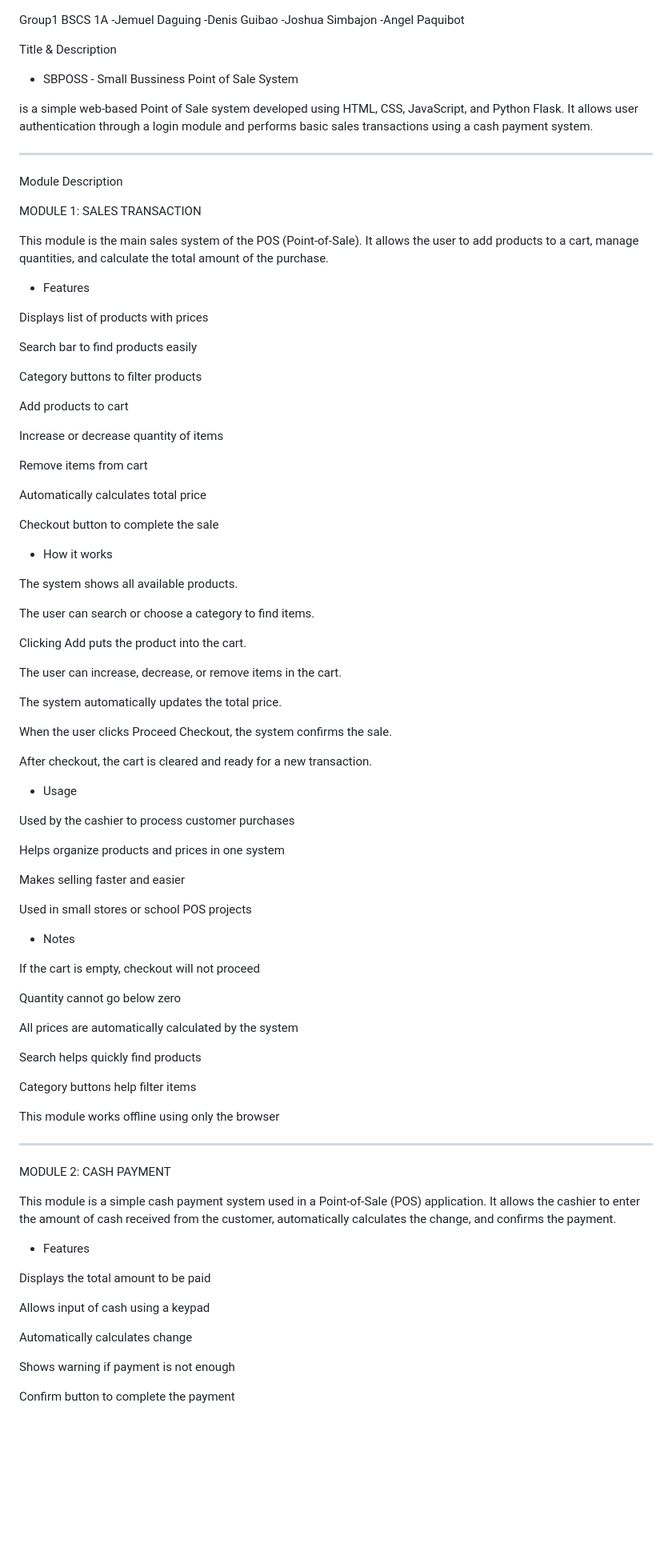
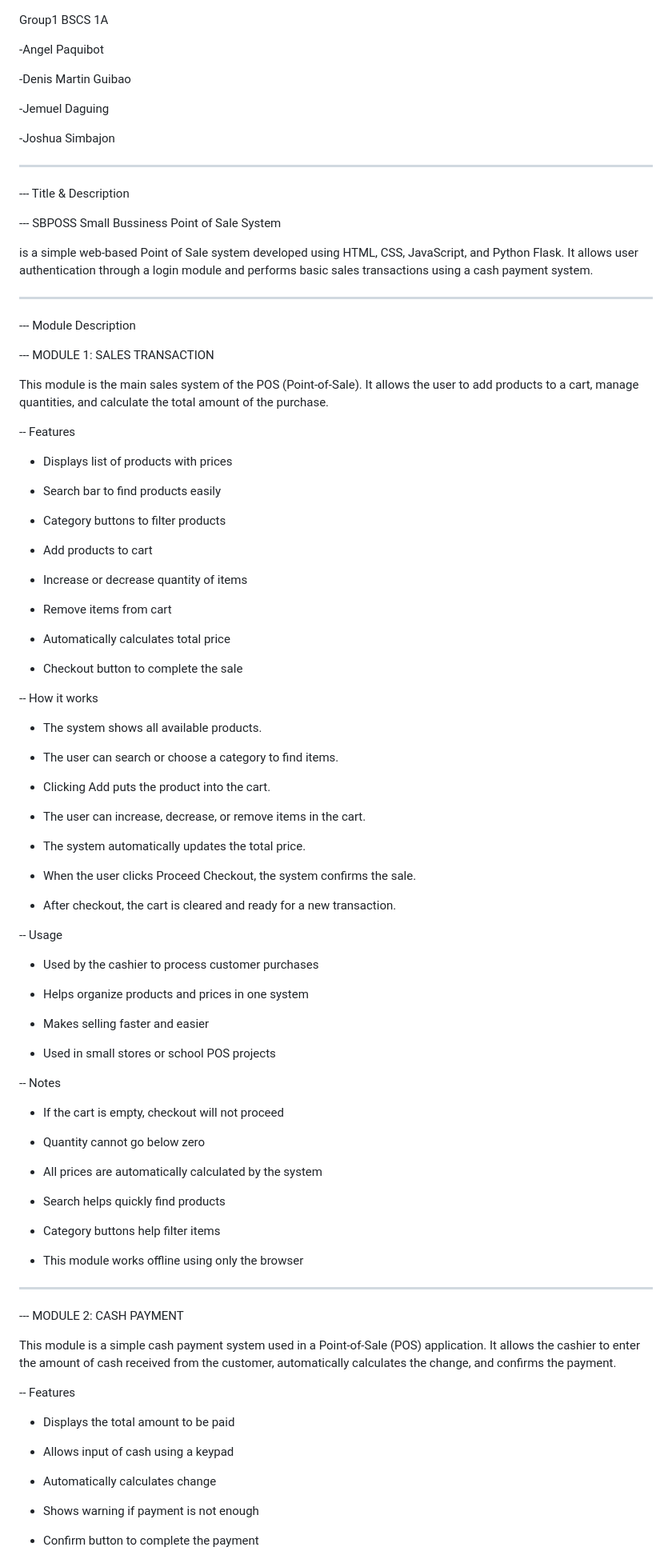
Before and after one commit to jemueldaguing553/POS.Group1, a Markdown page: README.md, the part around one of its changes. Shown at 80% size. GitHub-like rendering; blank space fills up the shorter version.

Commit message:
Refine README formatting and module descriptions
Updated formatting and corrected module headings in README.

```diff
--- a/README.md
+++ b/README.md
@@ -1,99 +1,103 @@
 Group1 BSCS 1A
--Jemuel Daguing
--Denis Guibao
--Joshua Simbajon
+
 -Angel Paquibot
 
+-Denis Martin Guibao
 
-Title & Description
+-Jemuel Daguing
 
-- SBPOSS - Small Bussiness Point of Sale System
+-Joshua Simbajon
+
+---
+
+--- Title & Description
+
+--- SBPOSS Small Bussiness Point of Sale System
 
 is a simple web-based Point of Sale system developed using HTML, CSS, JavaScript, and Python Flask.
 It allows user authentication through a login module and performs basic sales transactions using a cash payment system.
 
 ---
 
+--- Module Description
 
- Module Description
-
-MODULE 1: SALES TRANSACTION
+--- MODULE 1: SALES TRANSACTION
 
 This module is the main sales system of the POS (Point-of-Sale). It allows the user to add products to a cart, manage quantities, and calculate the total amount of the purchase.
 
-- Features
+-- Features
 
-Displays list of products with prices
+- Displays list of products with prices
 
-Search bar to find products easily
+- Search bar to find products easily
 
-Category buttons to filter products
+- Category buttons to filter products
 
-Add products to cart
+- Add products to cart
 
-Increase or decrease quantity of items
+- Increase or decrease quantity of items
 
-Remove items from cart
+- Remove items from cart
 
-Automatically calculates total price
+- Automatically calculates total price
 
-Checkout button to complete the sale
+- Checkout button to complete the sale
 
-- How it works
+-- How it works
 
-The system shows all available products.
+- The system shows all available products.
 
-The user can search or choose a category to find items.
+- The user can search or choose a category to find items.
 
-Clicking Add puts the product into the cart.
+- Clicking Add puts the product into the cart.
 
-The user can increase, decrease, or remove items in the cart.
+- The user can increase, decrease, or remove items in the cart.
 
-The system automatically updates the total price.
+- The system automatically updates the total price.
 
-When the user clicks Proceed Checkout, the system confirms the sale.
+- When the user clicks Proceed Checkout, the system confirms the sale.
 
-After checkout, the cart is cleared and ready for a new transaction.
+- After checkout, the cart is cleared and ready for a new transaction.
 
-- Usage
+-- Usage
 
-Used by the cashier to process customer purchases
+- Used by the cashier to process customer purchases
 
-Helps organize products and prices in one system
+- Helps organize products and prices in one system
 
-Makes selling faster and easier
+- Makes selling faster and easier
 
-Used in small stores or school POS projects
+- Used in small stores or school POS projects
 
-- Notes
+-- Notes
 
-If the cart is empty, checkout will not proceed
+- If the cart is empty, checkout will not proceed
 
-Quantity cannot go below zero
+- Quantity cannot go below zero
 
-All prices are automatically calculated by the system
+- All prices are automatically calculated by the system
 
-Search helps quickly find products
+- Search helps quickly find products
 
-Category buttons help filter items
+- Category buttons help filter items
 
-This module works offline using only the browser
+- This module works offline using only the browser
 
 ---
 
-MODULE 2: CASH PAYMENT
+--- MODULE 2: CASH PAYMENT
 
 This module is a simple cash payment system used in a Point-of-Sale (POS) application. It allows the cashier to enter the amount of cash received from the customer, automatically calculates the change, and confirms the payment.
 
-- Features
+-- Features
 
-Displays the total amount to be paid
+- Displays the total amount to be paid
 
-Allows input of cash using a keypad
+- Allows input of cash using a keypad
 
-Automatically calculates change
+- Automatically calculates change
 
-Shows warning if payment is not enough
+- Shows warning if payment is not enough
 
-Confirm button to complete the payment
+- Confirm button to complete the payment
 
```
Also changed, not shown: other parts of README.md (+21 -21 lines).
